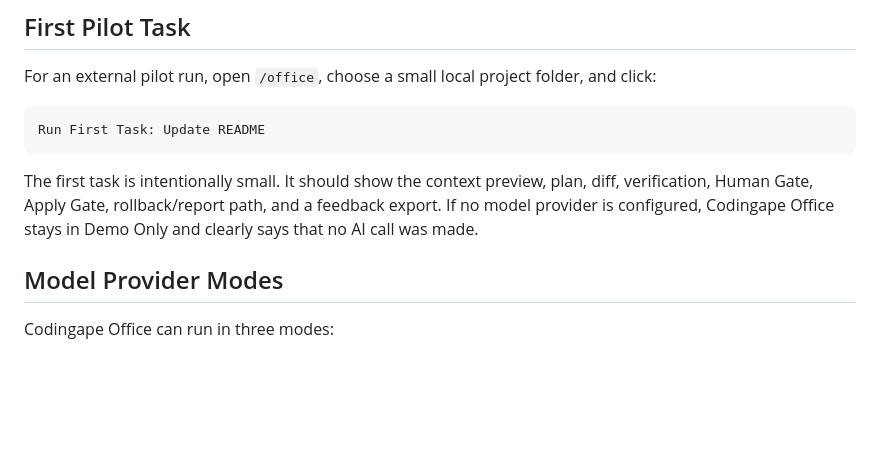
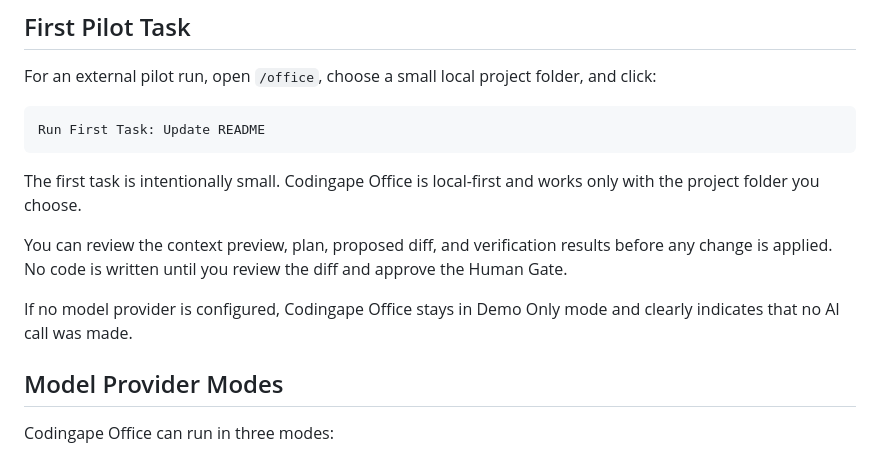
Before and after one commit to guamee16888/codingape-office, a Markdown page: README.md, the part around the change. Drawn GitHub-style; blank space fills up the shorter version.

Commit message:
docs: clarify first-run onboarding workflow

````diff
--- a/README.md
+++ b/README.md
@@ -90,7 +90,11 @@ For an external pilot run, open `/office`, choose a small local project folder,
 Run First Task: Update README
 ```
 
-The first task is intentionally small. It should show the context preview, plan, diff, verification, Human Gate, Apply Gate, rollback/report path, and a feedback export. If no model provider is configured, Codingape Office stays in Demo Only and clearly says that no AI call was made.
+The first task is intentionally small. Codingape Office is local-first and works only with the project folder you choose.
+
+You can review the context preview, plan, proposed diff, and verification results before any change is applied. No code is written until you review the diff and approve the Human Gate.
+
+If no model provider is configured, Codingape Office stays in Demo Only mode and clearly indicates that no AI call was made.
 
 ## Model Provider Modes
 
````
